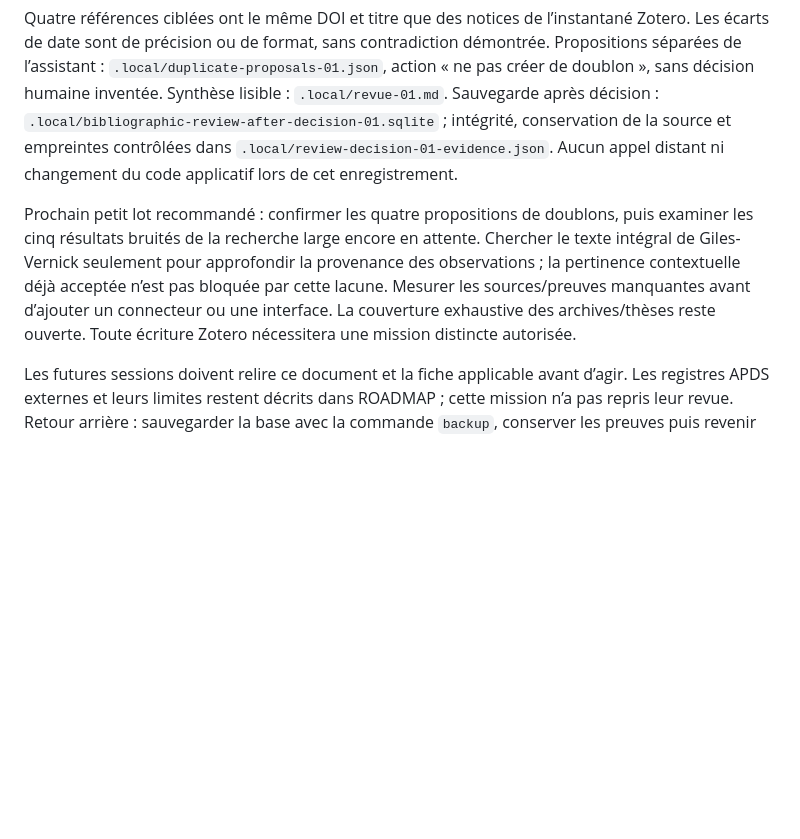
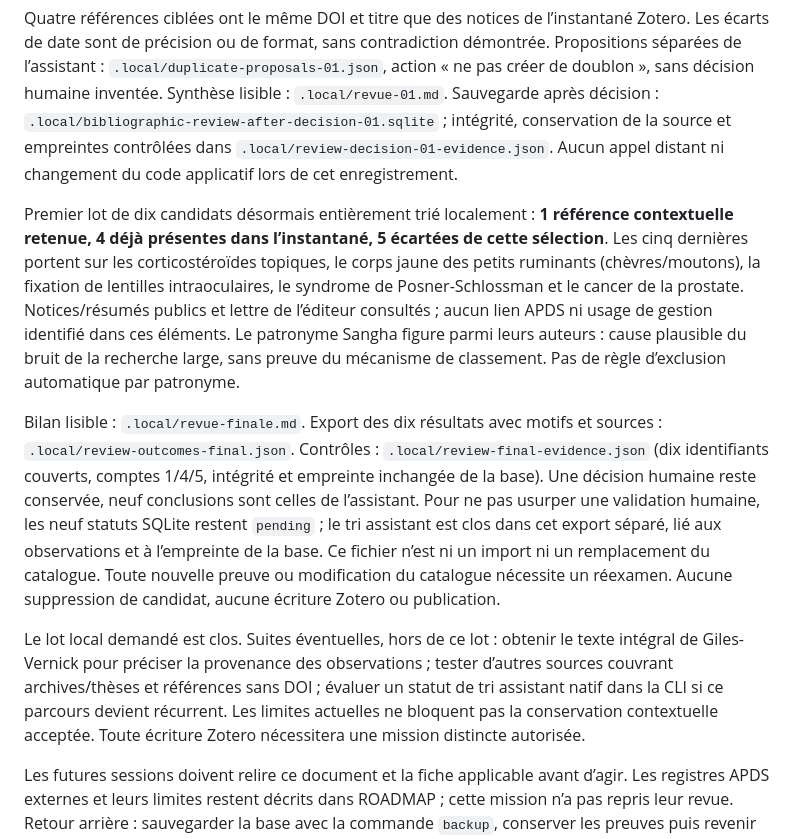
Before and after one commit to Antoine-Ede/dzanga-sangha-research-library, a Markdown page: docs/STATE.md, the part around the change. Rendered like a GitHub page; blank space fills up the shorter version.

Commit message:
Close first candidate triage with sourced local outcomes

```diff
--- a/docs/STATE.md
+++ b/docs/STATE.md
@@ -36,6 +36,10 @@ Première revue locale consignée après l’accord utilisateur « Ok continue
 
 Quatre références ciblées ont le même DOI et titre que des notices de l’instantané Zotero. Les écarts de date sont de précision ou de format, sans contradiction démontrée. Propositions séparées de l’assistant : `.local/duplicate-proposals-01.json`, action « ne pas créer de doublon », sans décision humaine inventée. Synthèse lisible : `.local/revue-01.md`. Sauvegarde après décision : `.local/bibliographic-review-after-decision-01.sqlite` ; intégrité, conservation de la source et empreintes contrôlées dans `.local/review-decision-01-evidence.json`. Aucun appel distant ni changement du code applicatif lors de cet enregistrement.
 
-Prochain petit lot recommandé : confirmer les quatre propositions de doublons, puis examiner les cinq résultats bruités de la recherche large encore en attente. Chercher le texte intégral de Giles-Vernick seulement pour approfondir la provenance des observations ; la pertinence contextuelle déjà acceptée n’est pas bloquée par cette lacune. Mesurer les sources/preuves manquantes avant d’ajouter un connecteur ou une interface. La couverture exhaustive des archives/thèses reste ouverte. Toute écriture Zotero nécessitera une mission distincte autorisée.
+Premier lot de dix candidats désormais entièrement trié localement : **1 référence contextuelle retenue, 4 déjà présentes dans l’instantané, 5 écartées de cette sélection**. Les cinq dernières portent sur les corticostéroïdes topiques, le corps jaune des petits ruminants (chèvres/moutons), la fixation de lentilles intraoculaires, le syndrome de Posner-Schlossman et le cancer de la prostate. Notices/résumés publics et lettre de l’éditeur consultés ; aucun lien APDS ni usage de gestion identifié dans ces éléments. Le patronyme Sangha figure parmi leurs auteurs : cause plausible du bruit de la recherche large, sans preuve du mécanisme de classement. Pas de règle d’exclusion automatique par patronyme.
+
+Bilan lisible : `.local/revue-finale.md`. Export des dix résultats avec motifs et sources : `.local/review-outcomes-final.json`. Contrôles : `.local/review-final-evidence.json` (dix identifiants couverts, comptes 1/4/5, intégrité et empreinte inchangée de la base). Une décision humaine reste conservée, neuf conclusions sont celles de l’assistant. Pour ne pas usurper une validation humaine, les neuf statuts SQLite restent `pending` ; le tri assistant est clos dans cet export séparé, lié aux observations et à l’empreinte de la base. Ce fichier n’est ni un import ni un remplacement du catalogue. Toute nouvelle preuve ou modification du catalogue nécessite un réexamen. Aucune suppression de candidat, aucune écriture Zotero ou publication.
+
+Le lot local demandé est clos. Suites éventuelles, hors de ce lot : obtenir le texte intégral de Giles-Vernick pour préciser la provenance des observations ; tester d’autres sources couvrant archives/thèses et références sans DOI ; évaluer un statut de tri assistant natif dans la CLI si ce parcours devient récurrent. Les limites actuelles ne bloquent pas la conservation contextuelle acceptée. Toute écriture Zotero nécessitera une mission distincte autorisée.
 
 Les futures sessions doivent relire ce document et la fiche applicable avant d’agir. Les registres APDS externes et leurs limites restent décrits dans ROADMAP ; cette mission n’a pas repris leur revue. Retour arrière : sauvegarder la base avec la commande `backup`, conserver les preuves puis revenir au checkout initial intact ; les deux commits locaux sont annulables séparément selon WORKFLOW. Ne pas supprimer `.local/` sans sauvegarde.
```
Also changed, not shown: ROADMAP.md (+1 -1 lines).
